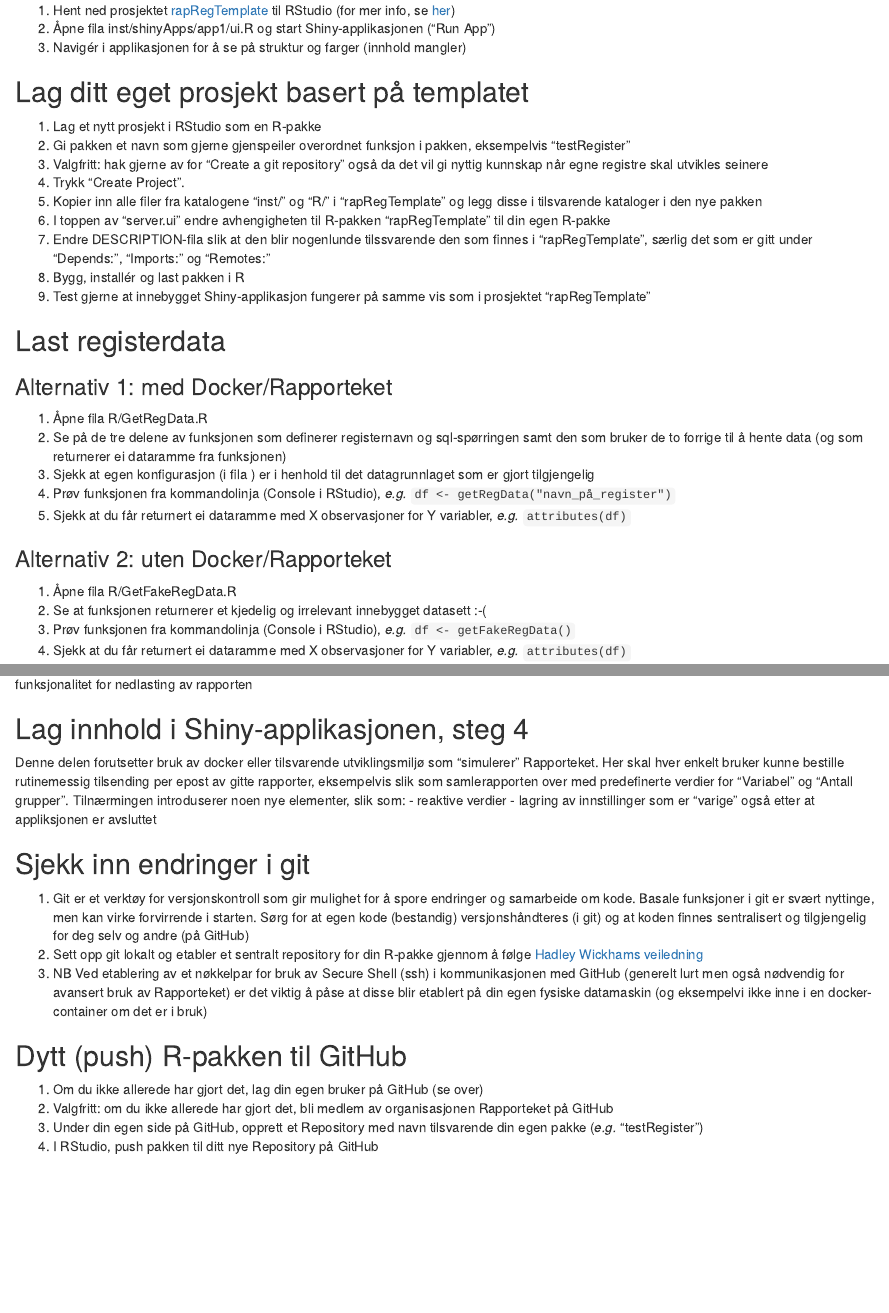
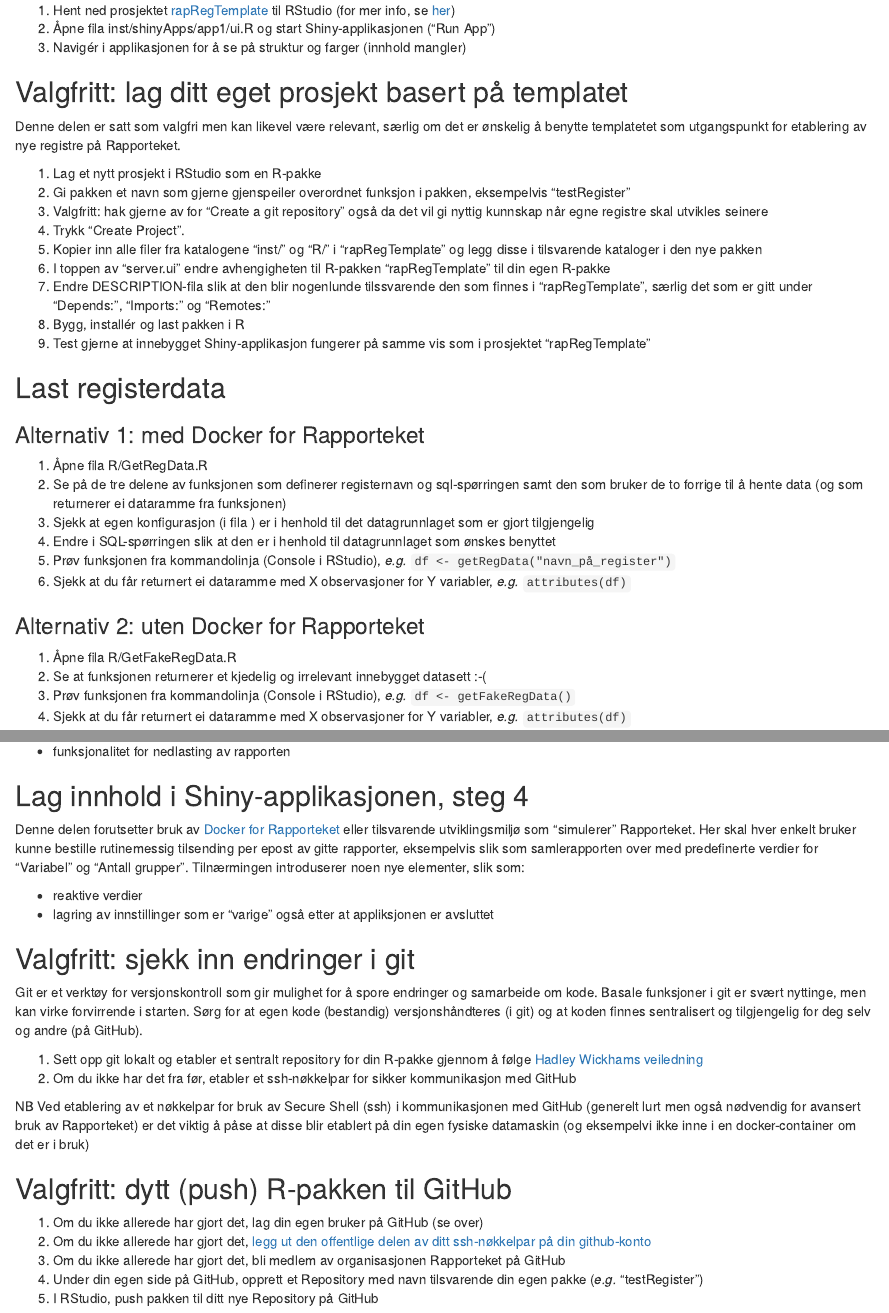
Before and after one commit to lenaringstado/SoknadNSMoppg, an R Markdown document (inst/veiledning.Rmd): the page in a window 1100 px wide, from 290 px down, and a second part further down, joined at a grey line. Rendered offline with R 4.5, knitr and Pandoc, with nearby package versions.

Commit message:
update guide

```diff
--- a/inst/veiledning.Rmd
+++ b/inst/veiledning.Rmd
@@ -15,7 +15,9 @@ Beskrivelsen under er ikke nødvendigvis utfyllende og forutsetter kjennskap til
 1. Åpne fila inst/shinyApps/app1/ui.R og start Shiny-applikasjonen ("Run App")
 1. Navigér i applikasjonen for å se på struktur og farger (innhold mangler)
 
-## Lag ditt eget prosjekt basert på templatet
+## Valgfritt: lag ditt eget prosjekt basert på templatet
+Denne delen er satt som valgfri men kan likevel være relevant, særlig om det er ønskelig å benytte templatetet som utgangspunkt for etablering av nye registre på Rapporteket.
+
 1. Lag et nytt prosjekt i RStudio som en R-pakke
 1. Gi pakken et navn som gjerne gjenspeiler overordnet funksjon i pakken, eksempelvis "testRegister"
 1. Valgfritt: hak gjerne av for "Create a git repository" også da det vil gi nyttig kunnskap når egne registre skal utvikles seinere
@@ -27,14 +29,15 @@ Beskrivelsen under er ikke nødvendigvis utfyllende og forutsetter kjennskap til
 1. Test gjerne at innebygget Shiny-applikasjon fungerer på samme vis som i prosjektet "rapRegTemplate"
 
 ## Last registerdata
-### Alternativ 1: med Docker/Rapporteket
+### Alternativ 1: med Docker for Rapporteket
 1. Åpne fila R/GetRegData.R
 1. Se på de tre delene av funksjonen som definerer registernavn og sql-spørringen samt den som bruker de to forrige til å hente data (og som returnerer ei dataramme fra funksjonen)
 1. Sjekk at egen konfigurasjon (i fila `r Sys.getenv("R_RAP_CONFIG_PATH")`) er i henhold til det datagrunnlaget som er gjort tilgjengelig
+1. Endre i SQL-spørringen slik at den er i henhold til datagrunnlaget som ønskes benyttet
 1. Prøv funksjonen fra kommandolinja (Console i RStudio), _e.g._ `df <- getRegData("navn_på_register")`
 1. Sjekk at du får returnert ei dataramme med X observasjoner for Y variabler, _e.g._ `attributes(df)`
 
-### Alternativ 2: uten Docker/Rapporteket
+### Alternativ 2: uten Docker for Rapporteket
 1. Åpne fila R/GetFakeRegData.R
 1. Se at funksjonen returnerer et kjedelig og irrelevant innebygget datasett :-(
 1. Prøv funksjonen fra kommandolinja (Console i RStudio), _e.g._ `df <- getFakeRegData()`
@@ -73,22 +76,28 @@ output$distSummary <- renderTable({
 
 ## Lag innhold i Shiny-applikasjonen, steg 3
 Bruk samme tilnærming som over, men for "Samlerapport". Her er det en del nye elementer, bl.a.
+
 - bruk av en Rmd-fil som rapportmal
 - funksjonalitet for nedlasting av rapporten
 
 ## Lag innhold i Shiny-applikasjonen, steg 4
-Denne delen forutsetter bruk av docker eller tilsvarende utviklingsmiljø som "simulerer" Rapporteket. Her skal hver enkelt bruker kunne bestille rutinemessig tilsending per epost av gitte rapporter, eksempelvis slik som samlerapporten over med predefinerte verdier for "Variabel" og "Antall grupper". Tilnærmingen introduserer noen nye elementer, slik som:
+Denne delen forutsetter bruk av [Docker for Rapporteket](https://github.com/Rapporteket/docker) eller tilsvarende utviklingsmiljø som "simulerer" Rapporteket. Her skal hver enkelt bruker kunne bestille rutinemessig tilsending per epost av gitte rapporter, eksempelvis slik som samlerapporten over med predefinerte verdier for "Variabel" og "Antall grupper". Tilnærmingen introduserer noen nye elementer, slik som:
+
 - reaktive verdier
 - lagring av innstillinger som er "varige" også etter at appliksjonen er avsluttet
 
-## Sjekk inn endringer i git
-1. Git er et verktøy for versjonskontroll som gir mulighet for å spore endringer og samarbeide om kode. Basale funksjoner i git er svært nyttinge, men kan virke forvirrende i starten. Sørg for at egen kode (bestandig) versjonshåndteres (i git) og at koden finnes sentralisert og tilgjengelig for deg selv og andre (på GitHub)
+## Valgfritt: sjekk inn endringer i git
+Git er et verktøy for versjonskontroll som gir mulighet for å spore endringer og samarbeide om kode. Basale funksjoner i git er svært nyttinge, men kan virke forvirrende i starten. Sørg for at egen kode (bestandig) versjonshåndteres (i git) og at koden finnes sentralisert og tilgjengelig for deg selv og andre (på GitHub).
+
 1. Sett opp git lokalt og etabler et sentralt repository for din R-pakke gjennom å følge [Hadley Wickhams veiledning](http://r-pkgs.had.co.nz/git.html#git-rstudio)
-1. NB Ved etablering av et nøkkelpar for bruk av Secure Shell (ssh) i kommunikasjonen med GitHub (generelt lurt men også nødvendig for avansert bruk av Rapporteket) er det viktig å påse at disse blir etablert på din egen fysiske datamaskin (og eksempelvi ikke inne i en docker-container om det er i bruk)
+1. Om du ikke har det fra før, etabler et ssh-nøkkelpar for sikker kommunikasjon med GitHub
+
+NB Ved etablering av et nøkkelpar for bruk av Secure Shell (ssh) i kommunikasjonen med GitHub (generelt lurt men også nødvendig for avansert bruk av Rapporteket) er det viktig å påse at disse blir etablert på din egen fysiske datamaskin (og eksempelvi ikke inne i en docker-container om det er i bruk)
 
 
-## Dytt (push) R-pakken til GitHub
+## Valgfritt: dytt (push) R-pakken til GitHub
 1. Om du ikke allerede har gjort det, lag din egen bruker på GitHub (se over)
-1. Valgfritt: om du ikke allerede har gjort det, bli medlem av organisasjonen Rapporteket på GitHub
+1. Om du ikke allerede har gjort det, [legg ut den offentlige delen av ditt ssh-nøkkelpar på din github-konto](https://help.github.com/en/articles/adding-a-new-ssh-key-to-your-github-account)
+1. Om du ikke allerede har gjort det, bli medlem av organisasjonen Rapporteket på GitHub
 1. Under din egen side på GitHub, opprett et Repository med navn tilsvarende din egen pakke (_e.g._ "testRegister")
 1. I RStudio, push pakken til ditt nye Repository på GitHub
```
Also changed, not shown: README.md.
